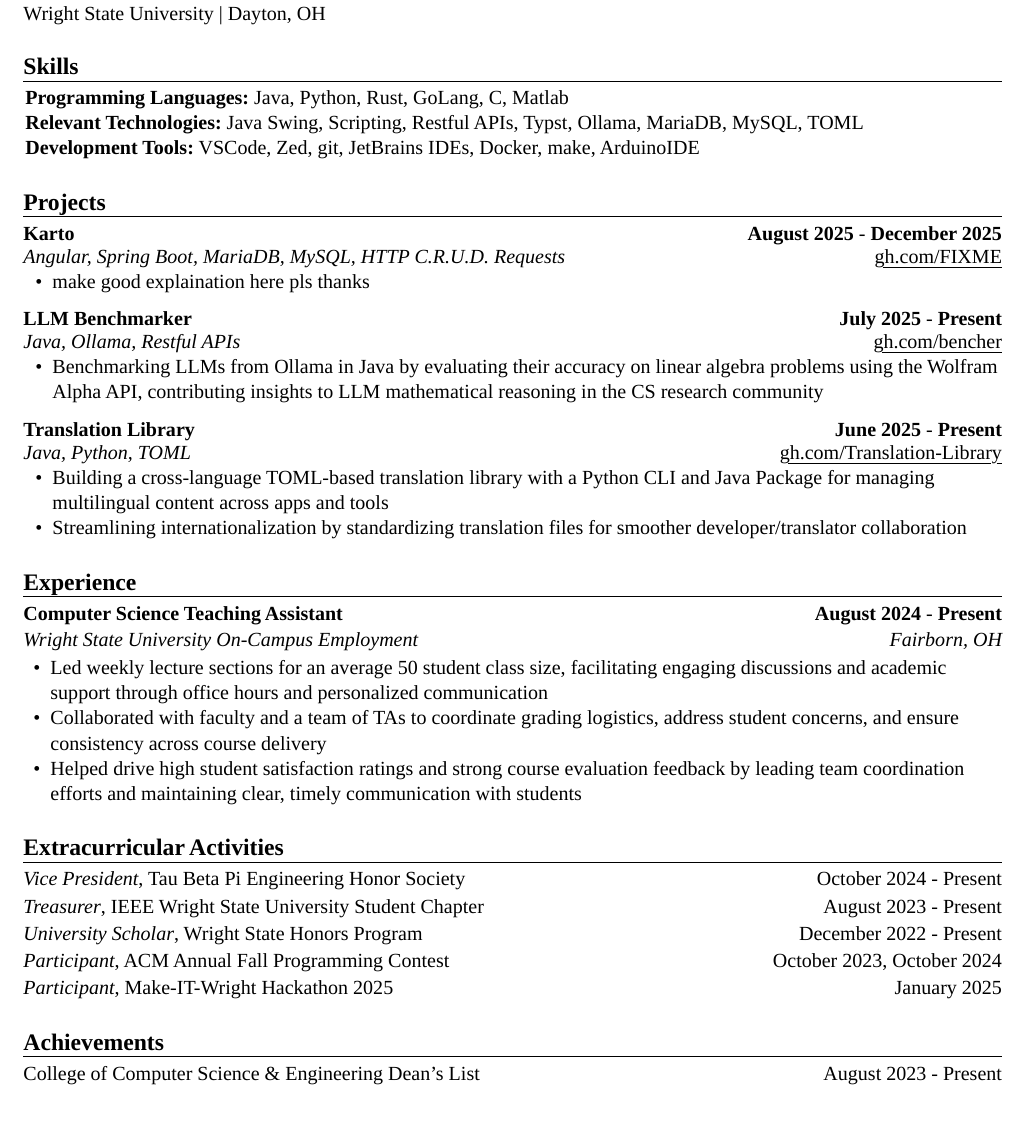
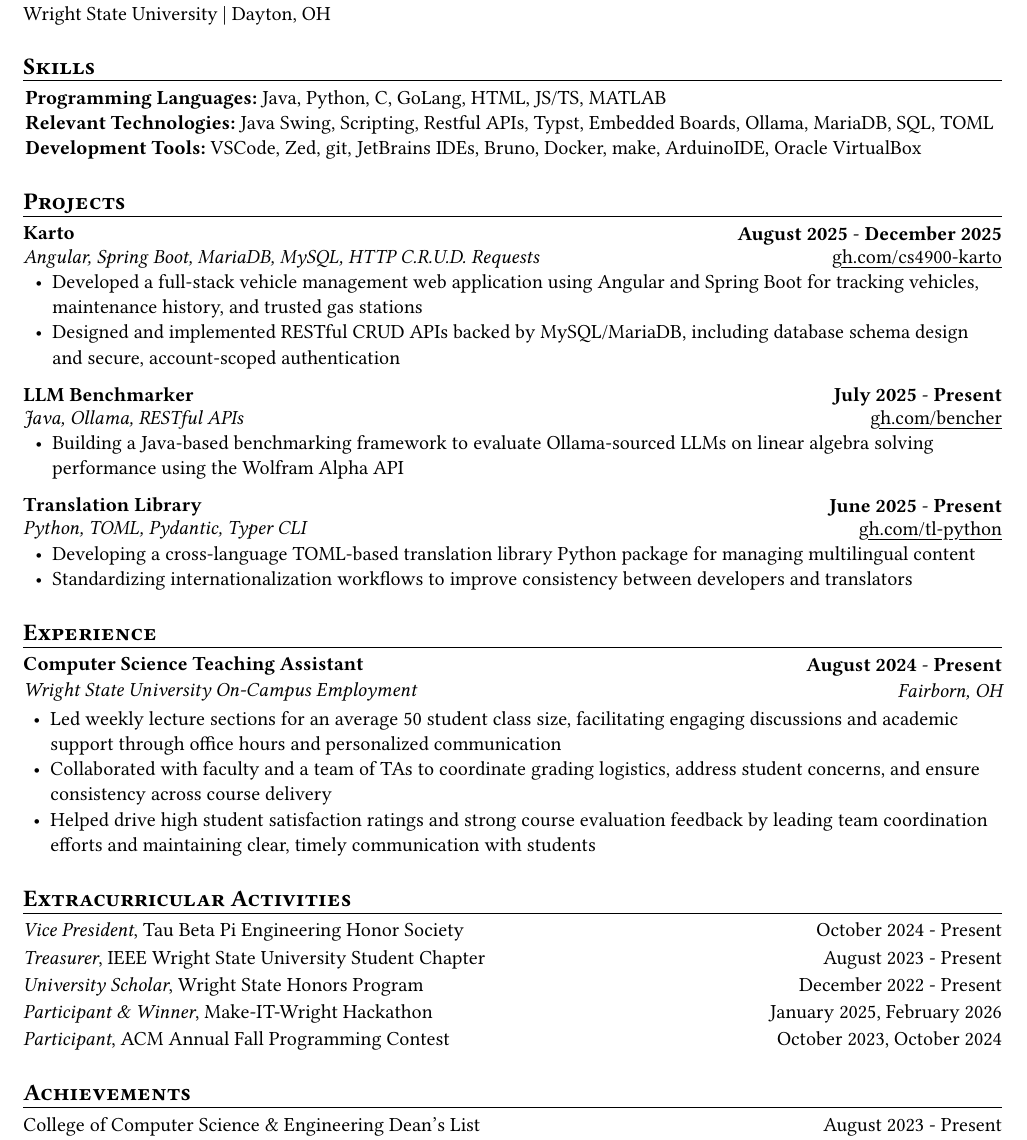
Before and after one commit to payne1778/resume, a Typst document (src/main.typ): part of the page, cut so that both start at the same text. Compiled offline with Typst 0.15; a missing font is replaced by an installed copy or a similar font.

Commit message:
add recent updates & recompile

```diff
--- a/src/main.typ
+++ b/src/main.typ
@@ -38,9 +38,9 @@
 
 #custom-title("Skills")[
   #skills()[
-    - *Programming Languages:* Java, Python, Rust, GoLang, C, Matlab
-    - *Relevant Technologies:* Java Swing, Scripting, Restful APIs, Typst, Ollama, MariaDB, MySQL, TOML
-    - *Development Tools:* VSCode, Zed, git, JetBrains IDEs, Docker, make, ArduinoIDE
+    - *Programming Languages:* Java, Python, C, GoLang, HTML, JS/TS, MATLAB
+    - *Relevant Technologies:* Java Swing, Scripting, Restful APIs, Typst, Embedded Boards, Ollama, MariaDB, SQL, TOML
+    - *Development Tools:* VSCode, Zed, git, JetBrains IDEs, Bruno, Docker, make, ArduinoIDE, Oracle VirtualBox
   ]
 ]
 
@@ -48,32 +48,34 @@
   #project-heading(
     name: "Karto",
     technologies: "Angular, Spring Boot, MariaDB, MySQL, HTTP C.R.U.D. Requests",
-    repo-name: "FIXME",
+    repo-name: "cs4900-karto",
     github-username: github,
     start-date: "August 2025",
     end-date: "December 2025"
   )[
-    - make good explaination here pls thanks
+    - Developed a full-stack vehicle management web application using Angular and Spring Boot for tracking vehicles, maintenance history, and trusted gas stations
+    - Designed and implemented RESTful CRUD APIs backed by MySQL/MariaDB, including database schema design and secure, account-scoped authentication
   ]
+
   #project-heading(
     name: "LLM Benchmarker",
-    technologies: "Java, Ollama, Restful APIs",
+    technologies: "Java, Ollama, RESTful APIs",
     repo-name: "bencher",
     github-username: github,
-    start-date: "July 2025",
+    start-date: "July 2025"
   )[
-    - Benchmarking LLMs from Ollama in Java by evaluating their accuracy on linear algebra problems using the Wolfram Alpha API, contributing insights to LLM mathematical reasoning in the CS research community
+    - Building a Java-based benchmarking framework to evaluate Ollama-sourced LLMs on linear algebra solving performance using the Wolfram Alpha API
   ]
+
   #project-heading(
     name: "Translation Library",
-    technologies: "Java, Python, TOML",
-    repo-name: "Translation-Library",
+    technologies: "Python, TOML, Pydantic, Typer CLI",
+    repo-name: "tl-python",
     github-username: github,
-    start-date: "June 2025",
+    start-date: "June 2025"
   )[
-    - Building a cross-language TOML-based translation library with a Python CLI and Java Package for managing
-      multilingual content across apps and tools
-    - Streamlining internationalization by standardizing translation files for smoother developer/translator collaboration
+    - Developing a cross-language TOML-based translation library Python package for managing multilingual content
+    - Standardizing internationalization workflows to improve consistency between developers and translators
   ]
 ]
 
@@ -113,14 +115,14 @@
     end-date: "Present"
   )
   #activity-heading(
+    position: "Participant & Winner",
+    activity: "Make-IT-Wright Hackathon",
+    start-date: "January 2025, February 2026",
+  )
+  #activity-heading(
     position: "Participant",
     activity: "ACM Annual Fall Programming Contest",
     start-date: "October 2023, October 2024"
-  )
-  #activity-heading(
-    position: "Participant",
-    activity: "Make-IT-Wright Hackathon 2025",
-    start-date: "January 2025",
   )
 ]
 
```
Also changed, not shown: src/resume.typ (+1 -2 lines), BLAKE PAYNE COMPUTER ENGINEERING 02-13-2026.pdf (added), BLAKE_PAYNE_COMPUTER_ENGINEERING.pdf (deleted), README.md, src/main.typ (2 more changed lines).
